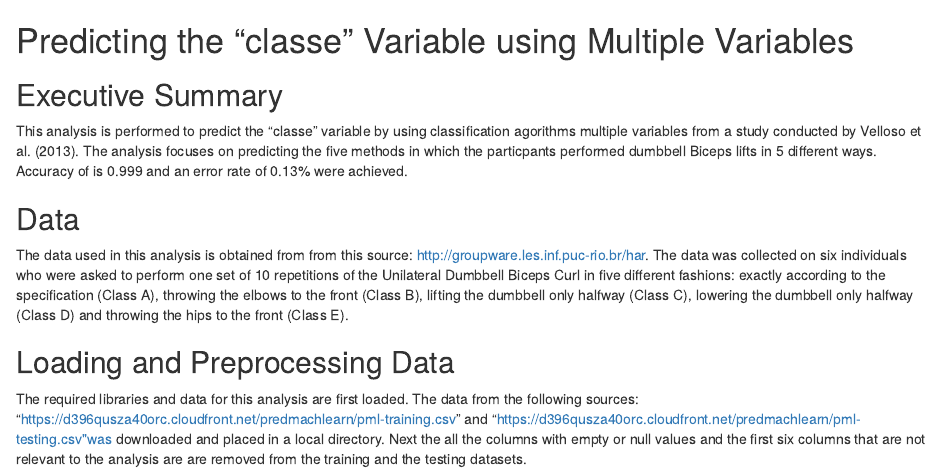
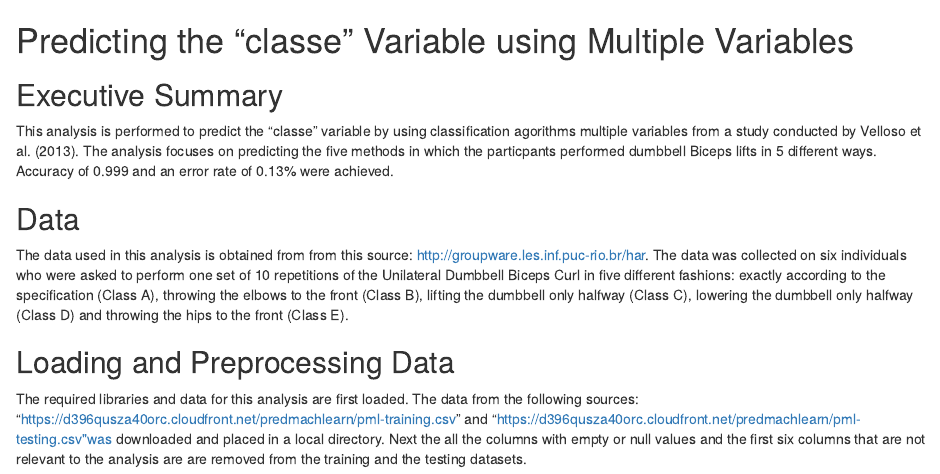
Before and after one commit to akebedew/Practical-Machine-Learning, an R Markdown document (ML_Project_Final.Rmd): the page in a window 1100 px wide, from its top. Rendered offline with R 4.5, knitr and Pandoc, with nearby package versions; some code elsewhere in the file could not run offline.

Commit message:
Update ML_Project_Final.Rmd

```diff
--- a/ML_Project_Final.Rmd
+++ b/ML_Project_Final.Rmd
@@ -2,7 +2,7 @@ Predicting the "classe" Variable using Multiple Variables
 ========================================================
 ## Executive Summary
 
-This analysis is performed to predict the "classe" variable by using classification agorithms multiple variables from a study conducted by Velloso et al. (2013). The analysis focuses on predicting  the five methods in which the particpants performed dumbbell Biceps lifts in 5 different ways. Accuracy of  is 0.999 and an error rate of 0.13% were achieved.
+This analysis is performed to predict the "classe" variable by using classification agorithms multiple variables from a study conducted by Velloso et al. (2013). The analysis focuses on predicting  the five methods in which the particpants performed dumbbell Biceps lifts in 5 different ways. Accuracy of  0.999 and an error rate of 0.13% were achieved.
 
 ## Data
 The data used in this analysis is obtained from from this source: http://groupware.les.inf.puc-rio.br/har. The data was collected on six individuals who were asked to perform one set of 10 repetitions of the Unilateral Dumbbell Biceps Curl in five different fashions: exactly according to the specification (Class A), throwing the elbows to the front (Class B), lifting the dumbbell only halfway (Class C), lowering the dumbbell only halfway (Class D) and throwing the hips to the front (Class E).
```
